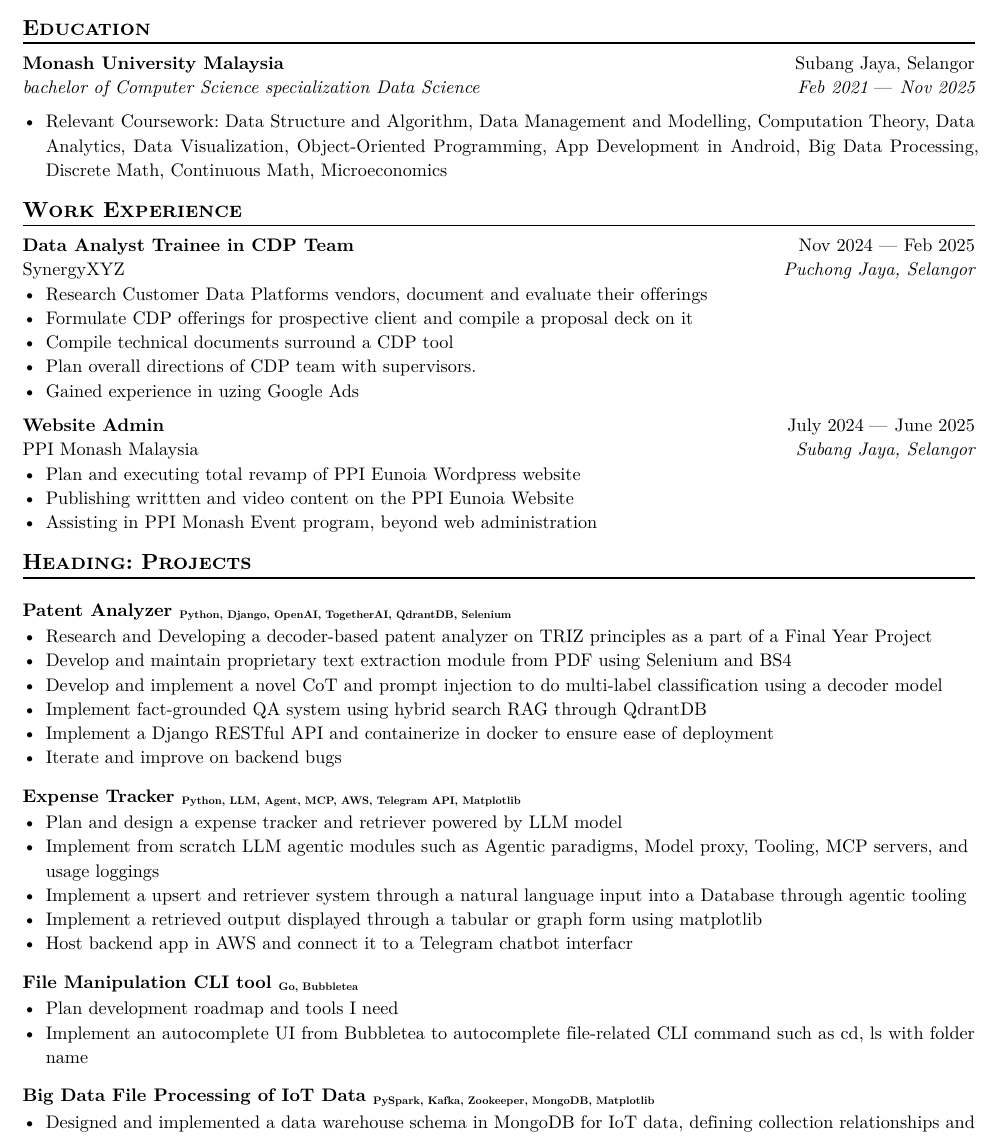
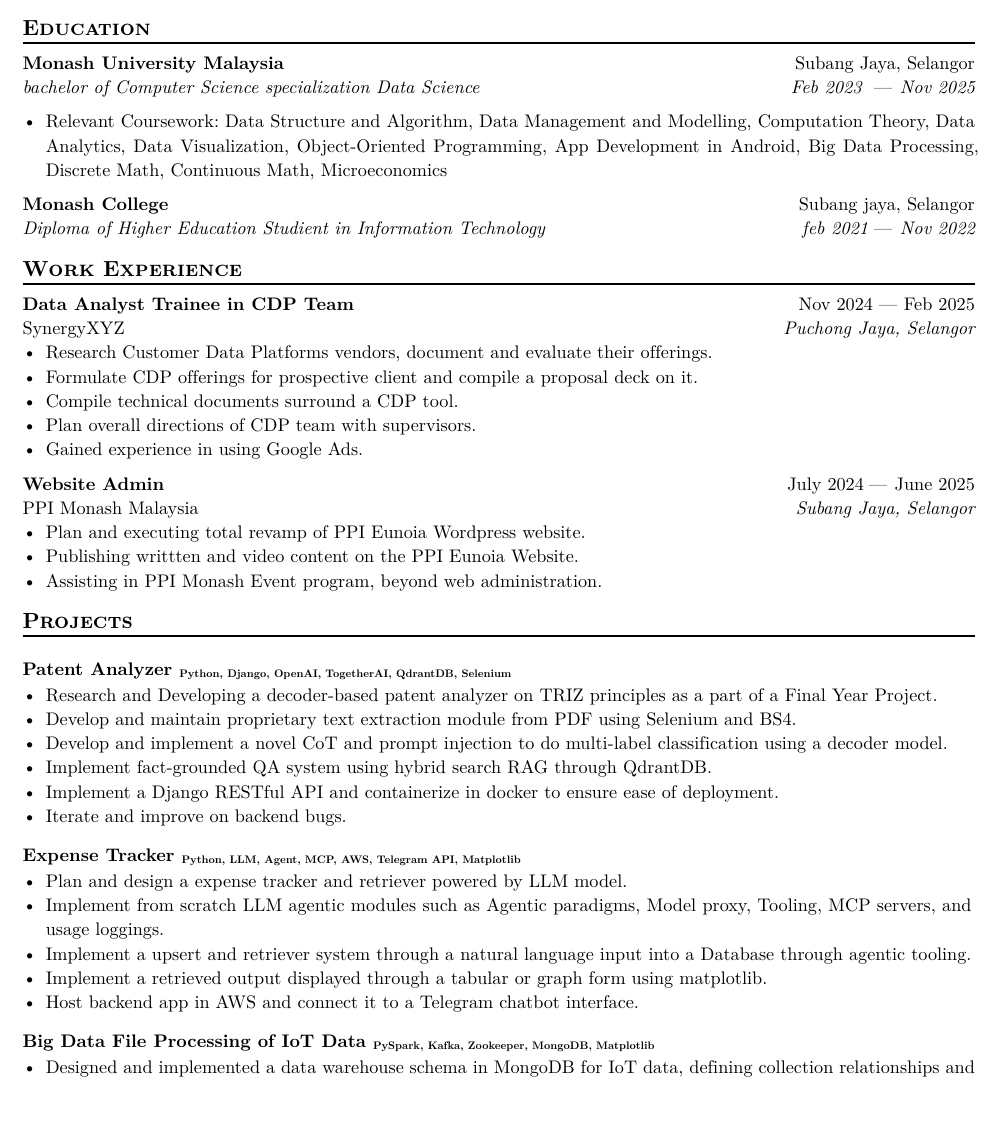
Before and after one commit to steverahardjo/resume, a Typst document (main.typ): part of page 1 of 2 before the commit and part of the page after it, cut so that both start at the same text, the shorter picture padded with empty space. The pictures show the PDF file main.pdf that the author committed with the source.

Commit message:
update and tidy

```diff
--- a/main.typ
+++ b/main.typ
@@ -26,10 +26,16 @@
   institution: "Monash University Malaysia",
   location: "Subang Jaya, Selangor",
   degree: "bachelor of Computer Science specialization Data Science",
-  dates: dates-helper(start-date:"Feb 2021", end-date:"Nov 2025"))
+  dates: dates-helper(start-date:"Feb 2023 ", end-date:"Nov 2025"))
 
   - Relevant Coursework: Data Structure and Algorithm, Data Management and Modelling, Computation Theory, Data Analytics, Data Visualization, Object-Oriented Programming, App Development in Android, Big Data Processing, Discrete Math, Continuous Math, Microeconomics
 
+#edu(
+  institution: "Monash College",
+  location:"Subang jaya, Selangor",
+  degree: "Diploma of Higher Education Studient in Information Technology",
+  dates: dates-helper(start-date: "feb 2021", end-date:"Nov 2022")
+)
 == Work Experience
 #work(
   title: "Data Analyst Trainee in CDP Team",
@@ -37,11 +43,11 @@
   company: "SynergyXYZ",
   dates: dates-helper(start-date: "Nov 2024", end-date: "Feb 2025")
 )
-- Research Customer Data Platforms vendors, document and evaluate their offerings
-- Formulate CDP offerings for prospective client and compile a proposal deck on it
-- Compile technical documents surround a CDP tool
+- Research Customer Data Platforms vendors, document and evaluate their offerings.
+- Formulate CDP offerings for prospective client and compile a proposal deck on it.
+- Compile technical documents surround a CDP tool.
 - Plan overall directions of CDP team with supervisors.
-- Gained experience in uzing Google Ads
+- Gained experience in using Google Ads.
 
 #work(
   title : "Website Admin",
@@ -49,11 +55,17 @@
   dates: dates-helper(end-date:"June 2025", start-date:"July 2024"),
   location: "Subang Jaya, Selangor",
 )
-- Plan and executing total revamp of PPI Eunoia Wordpress website
-- Publishing writtten and video content on the PPI Eunoia Website
-- Assisting in PPI Monash Event program, beyond web administration
+- Plan and executing total revamp of PPI Eunoia Wordpress website.
+- Publishing writtten and video content on the PPI Eunoia Website.
+- Assisting in PPI Monash Event program, beyond web administration.
 
-== Heading: Projects
+== Projects
 
 === Patent Analyzer  #sub[Python, Django, OpenAI, TogetherAI, QdrantDB, Selenium]
 
+- Research and Developing a decoder-based patent analyzer on TRIZ principles as a part of a Final Year Project.
+- Develop and maintain proprietary text extraction module from PDF using Selenium and BS4.
+- Develop and implement a novel CoT and prompt injection to do multi-label classification using a decoder model.
+- Implement fact-grounded QA system using hybrid search RAG through QdrantDB.
+- Implement a Django RESTful API and containerize in docker to ensure ease of deployment.
+- Iterate and improve on backend bugs.
@@ -75,6 +75,8 @@
-=== File Manipulation CLI tool #sub[Go, Bubbletea]
-- Plan development roadmap and tools I need
-- Implement an autocomplete UI from Bubbletea to autocomplete file-related CLI command such as cd, ls with folder name
+- Plan and design a expense tracker and retriever powered by LLM model.
+- Implement from scratch LLM agentic modules such as Agentic paradigms, Model proxy, Tooling, MCP servers, and usage loggings.
+- Implement a upsert and retriever system through a natural language input into a Database through agentic tooling.
+- Implement a retrieved output displayed through a tabular or graph form using matplotlib.
+- Host backend app in AWS and connect it to a Telegram chatbot interface.
 
 === Big Data File Processing of IoT Data #sub[PySpark, Kafka, Zookeeper, MongoDB, Matplotlib]
 - Designed and implemented a data warehouse schema in MongoDB for IoT data, defining collection relationships and an upsert strategy.
```
Also changed, not shown: main.pdf, main.typ (12 more changed lines).
